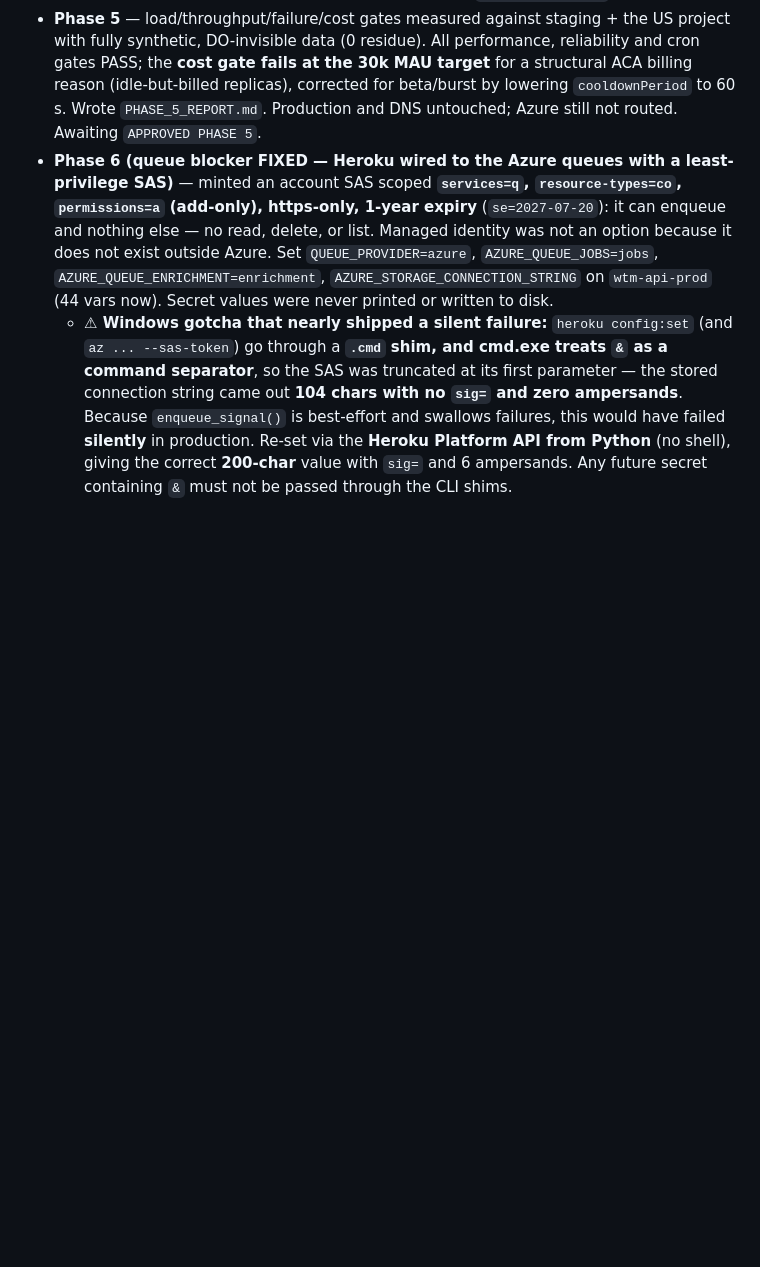
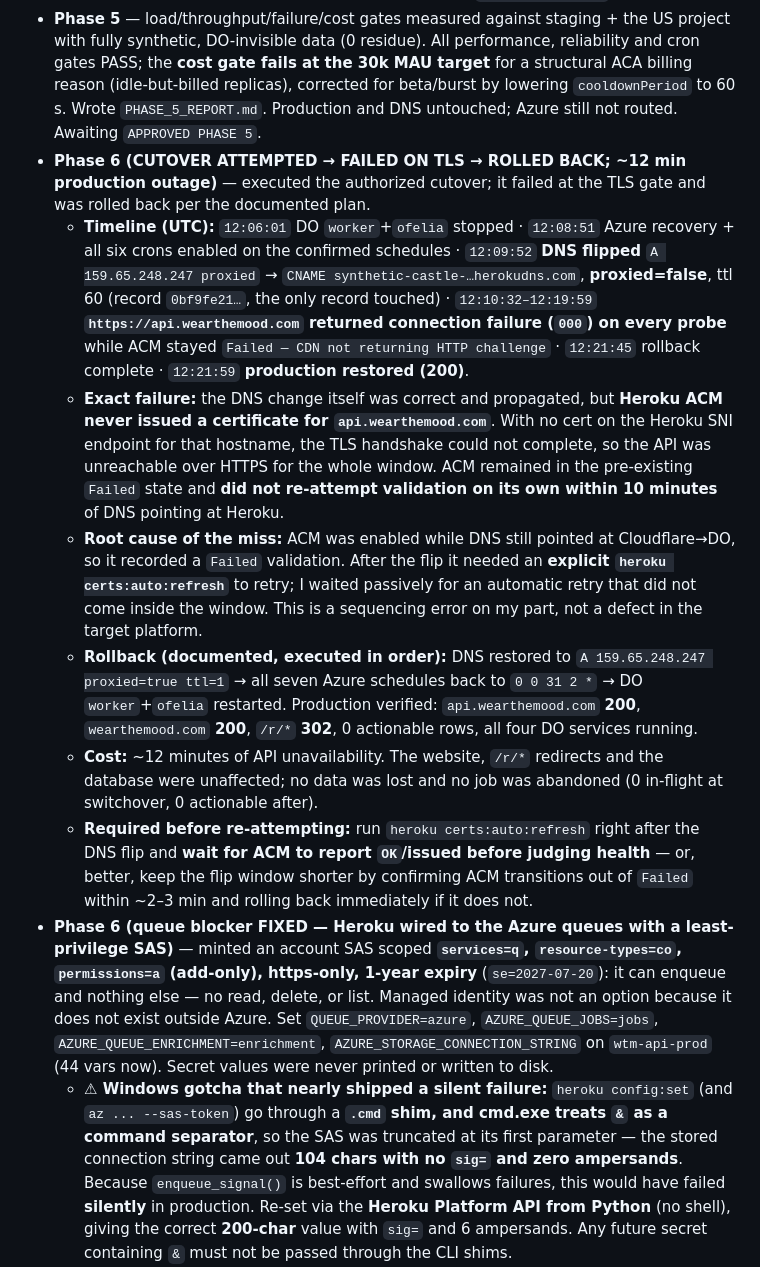
Before and after one commit to getRabbi/wear-the-mood, a Markdown page: docs/migration/MIGRATION_STATE.md, the part around one of its changes. Drawn GitHub-style; blank space fills up the shorter version.

Commit message:
docs(migration): cutover attempted, failed on TLS, rolled back (~12 min outage)
Executed the authorized cutover. It failed at the TLS gate and was rolled back
per the documented plan.

Timeline (UTC): 12:06:01 DO worker+ofelia stopped; 12:08:51 Azure recovery and
all six crons enabled on the confirmed schedules; 12:09:52 DNS flipped
(A 159.65.248.247 proxied -> CNAME ...herokudns.com, proxied=false, ttl 60,
record 0bf9fe21 only); 12:10:32-12:19:59 https://api.wearthemood.com returned
connection failure on every probe while ACM stayed "Failed - CDN not returning
HTTP challenge"; 12:21:45 rollback complete; 12:21:59 production restored.

Exact failure: the DNS change was correct, but Heroku ACM never issued a
certificate for api.wearthemood.com. With no cert on the SNI endpoint the TLS
handshake could not complete, so the API was unreachable over HTTPS for the
window. ACM stayed in its pre-existing Failed state and did not re-attempt
validation on its own within 10 minutes of DNS pointing at Heroku.

Root cause of the miss: ACM was enabled while DNS still pointed at
Cloudflare->DO, recording a Failed validation. After the flip it needed an
explicit `heroku certs:auto:refresh` to retry; I waited passively for an
automatic retry that never came. Sequencing error on my part, not a platform
defect.

Rollback executed in order: DNS restored to A 159.65.248.247 proxied=true
ttl=1; all seven Azure schedules back to 0 0 31 2 *; DO worker+ofelia
restarted. Verified: api 200, site 200, /r/* 302, 0 actionable rows, all four
DO services up.

Cost: ~12 minutes of API unavailability. Website, /r/* and the database were
unaffected; no data lost, no job abandoned (0 in-flight at switchover, 0 after).

Co-Authored-By: Claude Opus 4.8 <noreply@anthropic.com>

```diff
--- a/docs/migration/MIGRATION_STATE.md
+++ b/docs/migration/MIGRATION_STATE.md
@@ -228,6 +228,13 @@ No secret values. Names, digests, and identifiers only.
 - **Phase 4** — resumed after interruption (recovery audit first, nothing duplicated). Pushed the missing `wtm-rembg-worker` image; released the same immutable API artifact to Heroku staging + prod (prod v4, Basic ×1, `db:true`); registered `api.wearthemood.com` without touching DNS; deployed Azure `wtm-prod` in **`koreacentral`** (14 resources) after the Students subscription's region policy made the blueprint's `eastus` impossible (founder-approved). Fixed two defects in `main.bicep` (cron jobs were not actually disabled; missing `AZURE_CLIENT_ID` broke user-assigned MI auth). Proved the full async path on Azure with positive attribution, finalized the UTC cron table, created Azure budgets programmatically, verified Heroku ≤ $13. §13.4 admin/static routing **blocked** on the Cloudflare token + Eco subscription. Wrote `PHASE_4_REPORT.md`.
 - **Phase 4 (amendment)** — gate reopened to correct a Heroku Eco cost error and finish the two deferred items. Eco is account-wide ($5 / 1,000 h shared), not per-app, so `wtm-admin` was created and deployed on Eco at $0 marginal and staging moved Basic→Eco; total $12/mo. Verified Eco sleep/wake, audited for pingers (none), recorded pool monitoring in `OPS_RUNBOOK.md` §5.1, verified `/r/*` against the Heroku candidate, and added `deploy/site/_headers` for the App Links content type. Cloudflare Pages deploy remains owner-gated on a valid scoped token. Awaiting `APPROVED PHASE 4`.
 - **Phase 5** — load/throughput/failure/cost gates measured against staging + the US project with fully synthetic, DO-invisible data (0 residue). All performance, reliability and cron gates PASS; the **cost gate fails at the 30k MAU target** for a structural ACA billing reason (idle-but-billed replicas), corrected for beta/burst by lowering `cooldownPeriod` to 60 s. Wrote `PHASE_5_REPORT.md`. Production and DNS untouched; Azure still not routed. Awaiting `APPROVED PHASE 5`.
+- **Phase 6 (CUTOVER ATTEMPTED → FAILED ON TLS → ROLLED BACK; ~12 min production outage)** — executed the authorized cutover; it failed at the TLS gate and was rolled back per the documented plan.
+  - **Timeline (UTC):** `12:06:01` DO `worker`+`ofelia` stopped · `12:08:51` Azure recovery + all six crons enabled on the confirmed schedules · `12:09:52` **DNS flipped** `A 159.65.248.247 proxied` → `CNAME synthetic-castle-…herokudns.com`, **proxied=false**, ttl 60 (record `0bf9fe21…`, the only record touched) · `12:10:32–12:19:59` **`https://api.wearthemood.com` returned connection failure (`000`) on every probe** while ACM stayed `Failed — CDN not returning HTTP challenge` · `12:21:45` rollback complete · `12:21:59` **production restored (200)**.
+  - **Exact failure:** the DNS change itself was correct and propagated, but **Heroku ACM never issued a certificate for `api.wearthemood.com`**. With no cert on the Heroku SNI endpoint for that hostname, the TLS handshake could not complete, so the API was unreachable over HTTPS for the whole window. ACM remained in the pre-existing `Failed` state and **did not re-attempt validation on its own within 10 minutes** of DNS pointing at Heroku.
+  - **Root cause of the miss:** ACM was enabled while DNS still pointed at Cloudflare→DO, so it recorded a `Failed` validation. After the flip it needed an **explicit `heroku certs:auto:refresh`** to retry; I waited passively for an automatic retry that did not come inside the window. This is a sequencing error on my part, not a defect in the target platform.
+  - **Rollback (documented, executed in order):** DNS restored to `A 159.65.248.247 proxied=true ttl=1` → all seven Azure schedules back to `0 0 31 2 *` → DO `worker`+`ofelia` restarted. Production verified: `api.wearthemood.com` **200**, `wearthemood.com` **200**, `/r/*` **302**, 0 actionable rows, all four DO services running.
+  - **Cost:** ~12 minutes of API unavailability. The website, `/r/*` redirects and the database were unaffected; no data was lost and no job was abandoned (0 in-flight at switchover, 0 actionable after).
+  - **Required before re-attempting:** run `heroku certs:auto:refresh` right after the DNS flip and **wait for ACM to report `OK`/issued before judging health** — or, better, keep the flip window shorter by confirming ACM transitions out of `Failed` within ~2–3 min and rolling back immediately if it does not.
 - **Phase 6 (queue blocker FIXED — Heroku wired to the Azure queues with a least-privilege SAS)** — minted an account SAS scoped **`services=q`, `resource-types=co`, `permissions=a` (add-only), https-only, 1-year expiry** (`se=2027-07-20`): it can enqueue and nothing else — no read, delete, or list. Managed identity was not an option because it does not exist outside Azure. Set `QUEUE_PROVIDER=azure`, `AZURE_QUEUE_JOBS=jobs`, `AZURE_QUEUE_ENRICHMENT=enrichment`, `AZURE_STORAGE_CONNECTION_STRING` on `wtm-api-prod` (44 vars now). Secret values were never printed or written to disk.
   - **⚠ Windows gotcha that nearly shipped a silent failure:** `heroku config:set` (and `az ... --sas-token`) go through a **`.cmd` shim, and cmd.exe treats `&` as a command separator**, so the SAS was truncated at its first parameter — the stored connection string came out **104 chars with no `sig=` and zero ampersands**. Because `enqueue_signal()` is best-effort and swallows failures, this would have failed **silently** in production. Re-set via the **Heroku Platform API from Python** (no shell), giving the correct **200-char** value with `sig=` and 6 ampersands. Any future secret containing `&` must not be passed through the CLI shims.
   - **Proven end-to-end, using the exact credential Heroku stores:** enqueue → **HTTP 201**; message confirmed present in `jobs`; **KEDA woke `wtm-rembg-job-kpmw9`** (11:59:07 → 12:00:44, Succeeded) which consumed it; queue back to **0**; **no DB residue**. This closes the gap that would have degraded every cutout/try-on to the 5-minute recovery poll.
```
Also changed, not shown: other parts of docs/migration/MIGRATION_STATE.md (+1 -1 lines).
